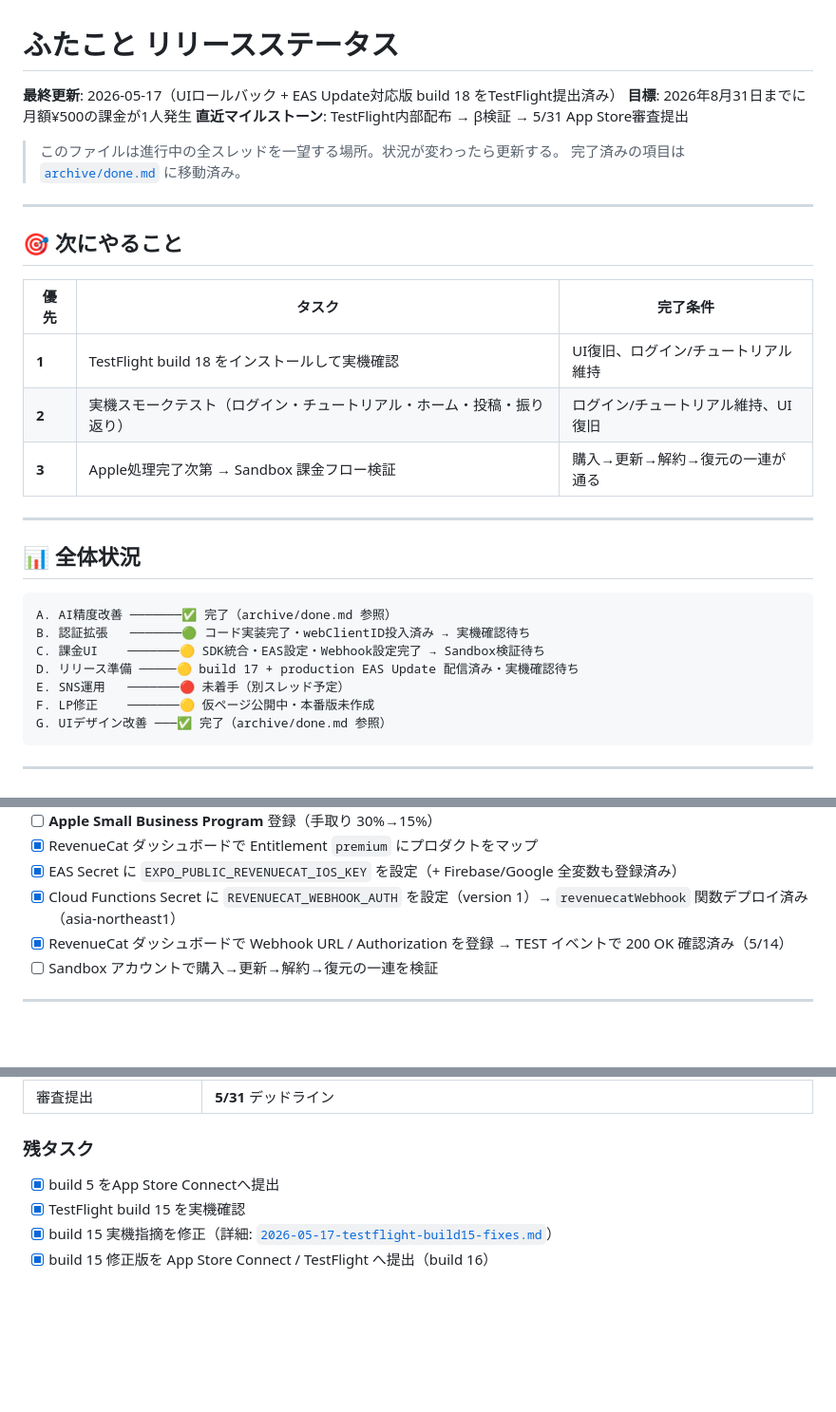
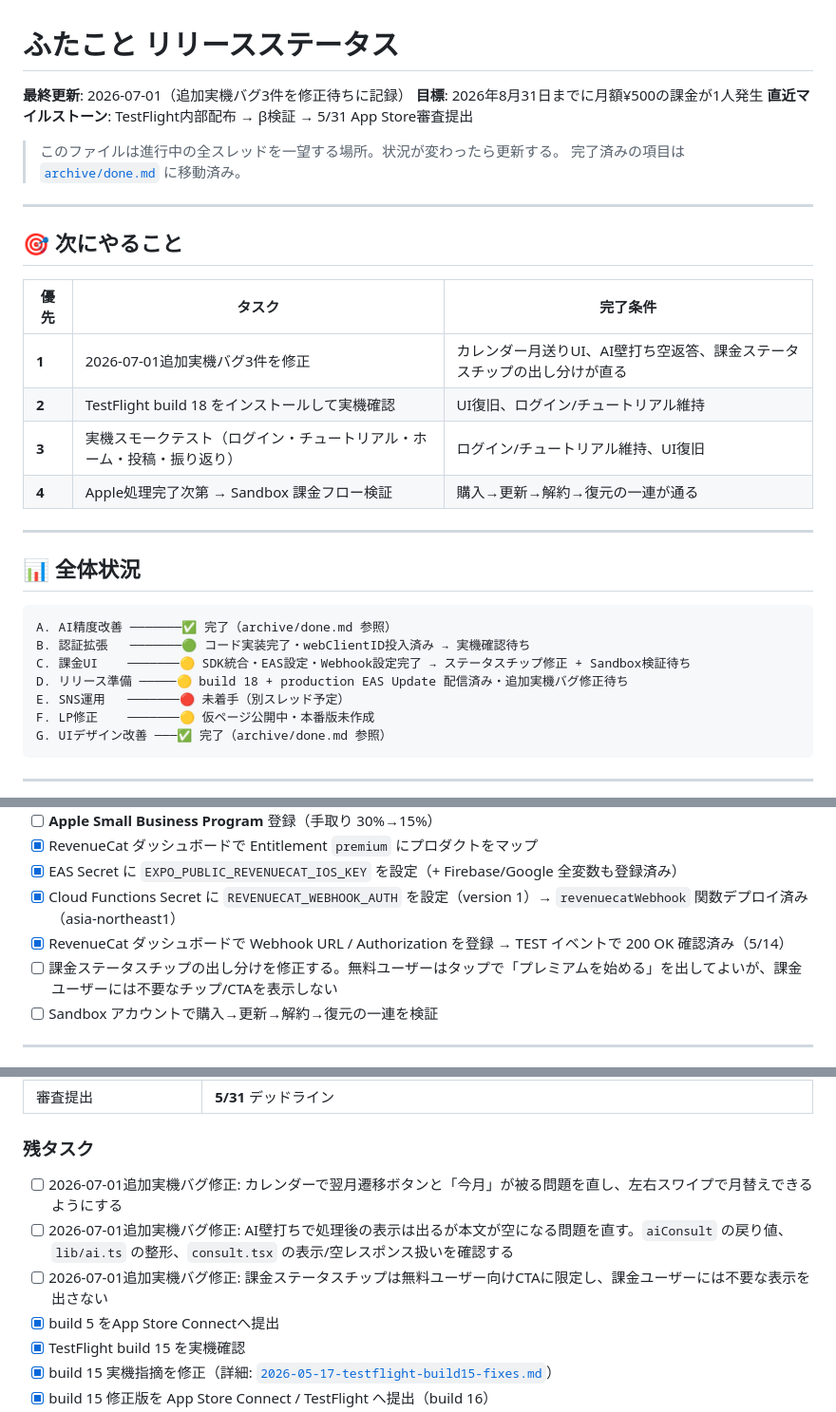
Before and after one commit to okb888/futakoto, a Markdown page: docs/app/release-status.md, 3 parts joined by grey strips. Shown at 95% size. Rendered like a GitHub page; blank space fills up the shorter version.

````diff
--- a/docs/app/release-status.md
+++ b/docs/app/release-status.md
@@ -1,6 +1,6 @@
 # ふたこと リリースステータス
 
-**最終更新**: 2026-05-17（UIロールバック + EAS Update対応版 build 18 をTestFlight提出済み）
+**最終更新**: 2026-07-01（追加実機バグ3件を修正待ちに記録）
 **目標**: 2026年8月31日までに月額¥500の課金が1人発生
 **直近マイルストーン**: TestFlight内部配布 → β検証 → 5/31 App Store審査提出
 
@@ -13,9 +13,10 @@
 
 | 優先 | タスク | 完了条件 |
 |---|---|---|
-| **1** | TestFlight build 18 をインストールして実機確認 | UI復旧、ログイン/チュートリアル維持 |
-| **2** | 実機スモークテスト（ログイン・チュートリアル・ホーム・投稿・振り返り） | ログイン/チュートリアル維持、UI復旧 |
-| **3** | Apple処理完了次第 → Sandbox 課金フロー検証 | 購入→更新→解約→復元の一連が通る |
+| **1** | 2026-07-01追加実機バグ3件を修正 | カレンダー月送りUI、AI壁打ち空返答、課金ステータスチップの出し分けが直る |
+| **2** | TestFlight build 18 をインストールして実機確認 | UI復旧、ログイン/チュートリアル維持 |
+| **3** | 実機スモークテスト（ログイン・チュートリアル・ホーム・投稿・振り返り） | ログイン/チュートリアル維持、UI復旧 |
+| **4** | Apple処理完了次第 → Sandbox 課金フロー検証 | 購入→更新→解約→復元の一連が通る |
 
 ---
 
@@ -24,8 +25,8 @@
 ```
 A. AI精度改善 ───────✅ 完了（archive/done.md 参照）
 B. 認証拡張   ───────🟢 コード実装完了・webClientID投入済み → 実機確認待ち
-C. 課金UI    ───────🟡 SDK統合・EAS設定・Webhook設定完了 → Sandbox検証待ち
-D. リリース準備 ─────🟡 build 17 + production EAS Update 配信済み・実機確認待ち
+C. 課金UI    ───────🟡 SDK統合・EAS設定・Webhook設定完了 → ステータスチップ修正 + Sandbox検証待ち
+D. リリース準備 ─────🟡 build 18 + production EAS Update 配信済み・追加実機バグ修正待ち
 E. SNS運用   ───────🔴 未着手（別スレッド予定）
 F. LP修正    ───────🟡 仮ページ公開中・本番版未作成
 G. UIデザイン改善 ───✅ 完了（archive/done.md 参照）
@@ -70,6 +71,7 @@ G. UIデザイン改善 ───✅ 完了（archive/done.md 参照）
 - [x] EAS Secret に `EXPO_PUBLIC_REVENUECAT_IOS_KEY` を設定（+ Firebase/Google 全変数も登録済み）
 - [x] Cloud Functions Secret に `REVENUECAT_WEBHOOK_AUTH` を設定（version 1）→ `revenuecatWebhook` 関数デプロイ済み（asia-northeast1）
 - [x] RevenueCat ダッシュボードで Webhook URL / Authorization を登録 → TEST イベントで 200 OK 確認済み（5/14）
+- [ ] 課金ステータスチップの出し分けを修正する。無料ユーザーはタップで「プレミアムを始める」を出してよいが、課金ユーザーには不要なチップ/CTAを表示しない
 - [ ] Sandbox アカウントで購入→更新→解約→復元の一連を検証
 
 ---
@@ -93,6 +95,9 @@ G. UIデザイン改善 ───✅ 完了（archive/done.md 参照）
 | 審査提出 | **5/31** デッドライン |
 
 ### 残タスク
+- [ ] 2026-07-01追加実機バグ修正: カレンダーで翌月遷移ボタンと「今月」が被る問題を直し、左右スワイプで月替えできるようにする
+- [ ] 2026-07-01追加実機バグ修正: AI壁打ちで処理後の表示は出るが本文が空になる問題を直す。`aiConsult` の戻り値、`lib/ai.ts` の整形、`consult.tsx` の表示/空レスポンス扱いを確認する
+- [ ] 2026-07-01追加実機バグ修正: 課金ステータスチップは無料ユーザー向けCTAに限定し、課金ユーザーには不要な表示を出さない
 - [x] build 5 をApp Store Connectへ提出
 - [x] TestFlight build 15 を実機確認
 - [x] build 15 実機指摘を修正（詳細: [`2026-05-17-testflight-build15-fixes.md`](../reviews/2026-05-17-testflight-build15-fixes.md)）
````
Also changed, not shown: docs/reviews/2026-05-17-launch-ready-fixplan.md (+75 -0 lines), docs/reviews/2026-07-04-quality-audit.md (added, +217 -0 lines).
